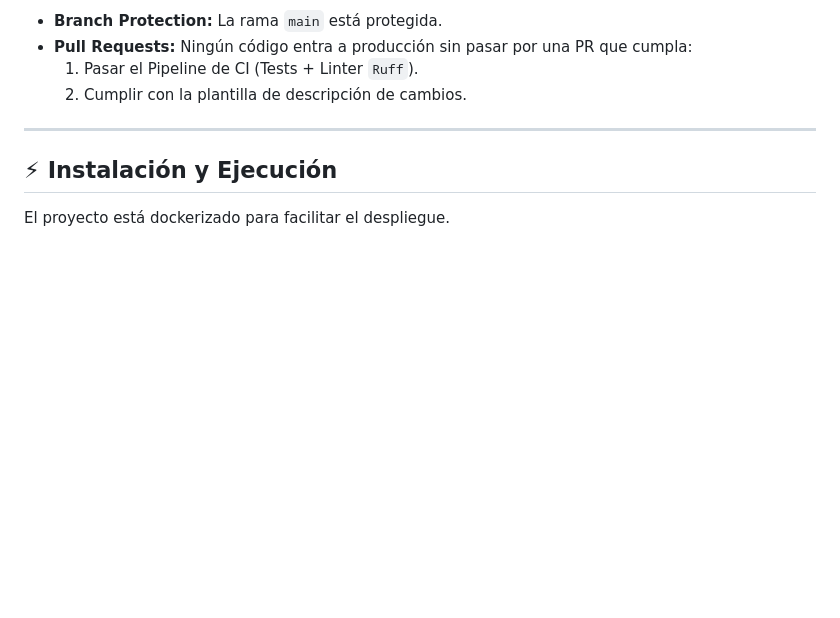
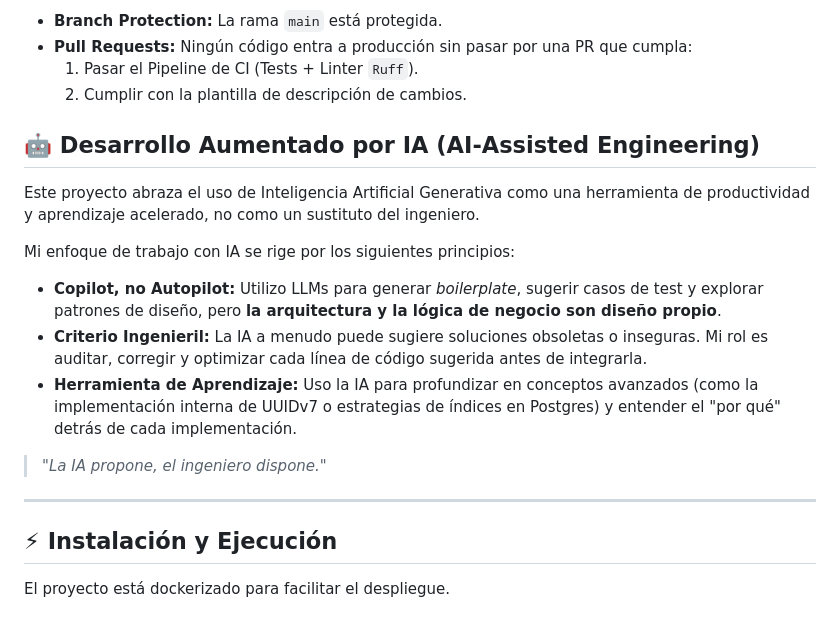
Before and after one commit to BruizN/BEGAMER-PC-COMPONENTS, a Markdown page: README.md, the part around one of its changes. Drawn GitHub-style; blank space fills up the shorter version.

Commit message:
Enhance README with AI-Assisted Engineering section (#44)
Added section on AI-Assisted Engineering principles and usage.

```diff
--- a/README.md
+++ b/README.md
@@ -83,6 +83,18 @@ Para simular un entorno real, el desarrollo sigue estas reglas:
     1.  Pasar el Pipeline de CI (Tests + Linter `Ruff`).
     2.  Cumplir con la plantilla de descripción de cambios.
 
+## 🤖 Desarrollo Aumentado por IA (AI-Assisted Engineering)
+
+Este proyecto abraza el uso de Inteligencia Artificial Generativa como una herramienta de productividad y aprendizaje acelerado, no como un sustituto del ingeniero.
+
+Mi enfoque de trabajo con IA se rige por los siguientes principios:
+
+* **Copilot, no Autopilot:** Utilizo LLMs para generar *boilerplate*, sugerir casos de test y explorar patrones de diseño, pero **la arquitectura y la lógica de negocio son diseño propio**.
+* **Criterio Ingenieril:** La IA a menudo puede sugiere soluciones obsoletas o inseguras. Mi rol es auditar, corregir y optimizar cada línea de código sugerida antes de integrarla.
+* **Herramienta de Aprendizaje:** Uso la IA para profundizar en conceptos avanzados (como la implementación interna de UUIDv7 o estrategias de índices en Postgres) y entender el "por qué" detrás de cada implementación.
+
+> *"La IA propone, el ingeniero dispone."*
+
 ---
 
 ## ⚡ Instalación y Ejecución
```
Also changed, not shown: other parts of README.md (+1 -0 lines).
